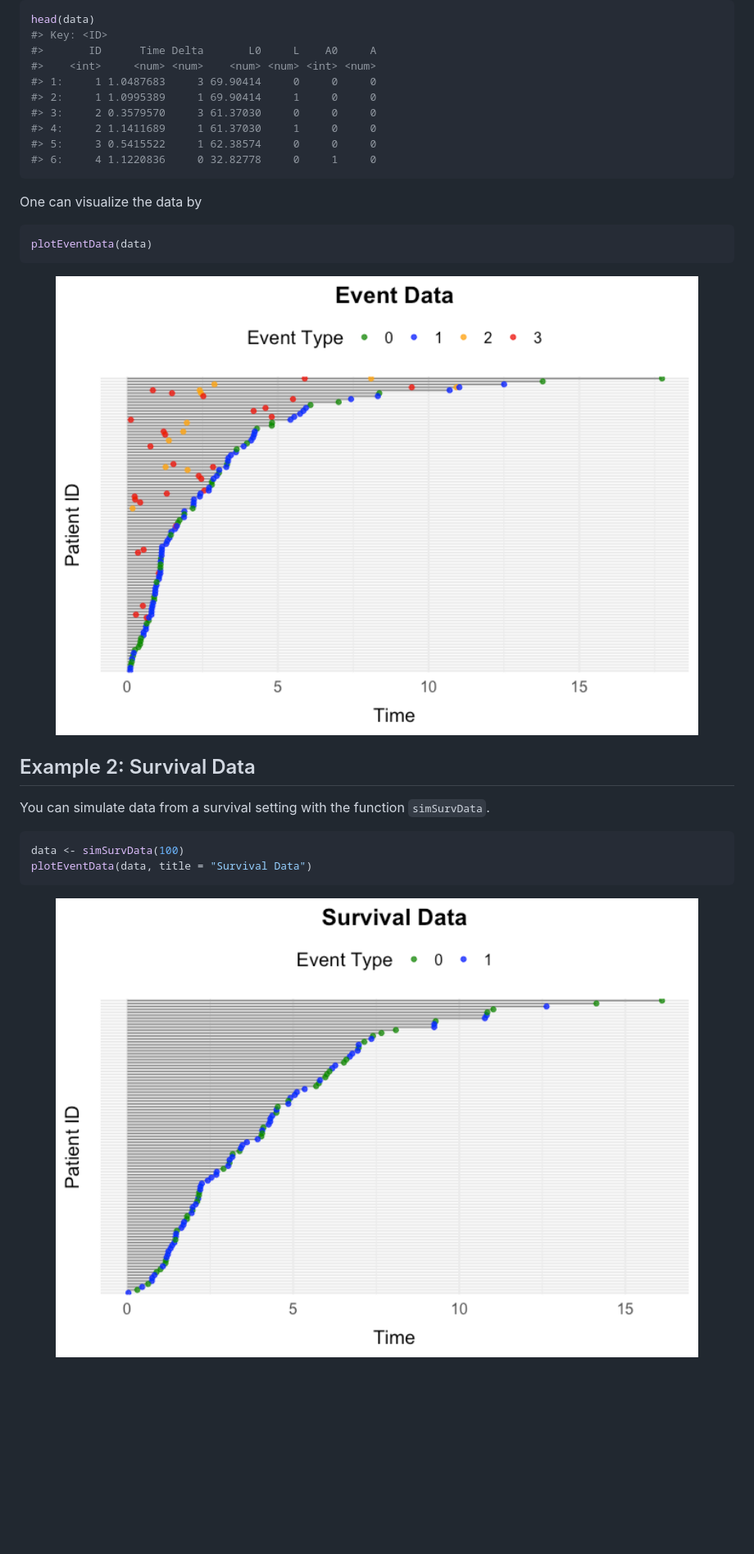
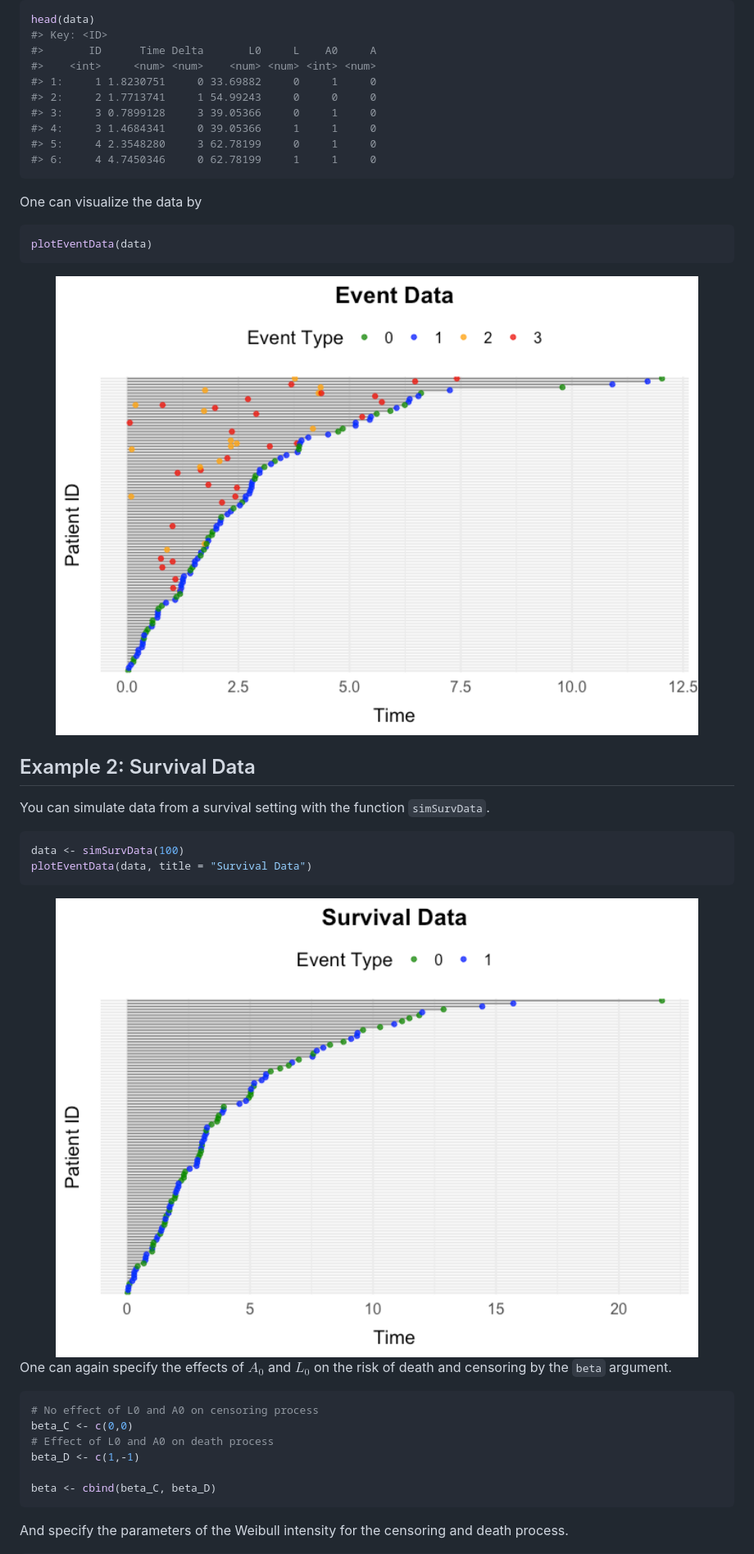
Before and after one commit to miclukacova/simevent, a Markdown page: README.md, the part around the change printed below. Shown: that part at 82% size. Drawn GitHub-style; pictures changed too: man/figures/README-unnamed-chunk-4-1.png, man/figures/README-unnamed-chunk-5-1.png; blank space fills up the shorter version.

````diff
--- a/README.md
+++ b/README.md
@@ -52,12 +55,12 @@ head(data)
 #> Key: <ID>
 #>       ID      Time Delta       L0     L    A0     A
 #>    <int>     <num> <num>    <num> <num> <int> <num>
-#> 1:     1 1.0487683     3 69.90414     0     0     0
-#> 2:     1 1.0995389     1 69.90414     1     0     0
-#> 3:     2 0.3579570     3 61.37030     0     0     0
-#> 4:     2 1.1411689     1 61.37030     1     0     0
-#> 5:     3 0.5415522     1 62.38574     0     0     0
-#> 6:     4 1.1220836     0 32.82778     0     1     0
+#> 1:     1 1.8230751     0 33.69882     0     1     0
+#> 2:     2 1.7713741     1 54.99243     0     0     0
+#> 3:     3 0.7899128     3 39.05366     0     1     0
+#> 4:     3 1.4684341     0 39.05366     1     1     0
+#> 5:     4 2.3548280     3 62.78199     0     1     0
+#> 6:     4 4.7450346     0 62.78199     1     1     0
 ```
 
 One can visualize the data by
@@ -80,3 +83,18 @@ plotEventData(data, title = "Survival Data")
 
 <img src="man/figures/README-unnamed-chunk-5-1.png" width="100%" />
 
+One can again specify the effects of $A_0$ and $L_0$ on the risk of
+death and censoring by the `beta` argument.
+
+``` r
+# No effect of L0 and A0 on censoring process
+beta_C <- c(0,0)
+# Effect of L0 and A0 on death process
+beta_D <- c(1,-1)
+
+beta <- cbind(beta_C, beta_D)
+```
+
+And specify the parameters of the Weibull intensity for the censoring
+and death process.
+
````
Also changed, not shown: other parts of README.md (+94 -3 lines), man/figures/README-unnamed-chunk-11-1.png (added), man/figures/README-unnamed-chunk-15-1.png (added), man/figures/README-unnamed-chunk-8-1.png (added), man/figures/README-unnamed-chunk-9-1.png (added), 1 other file.
